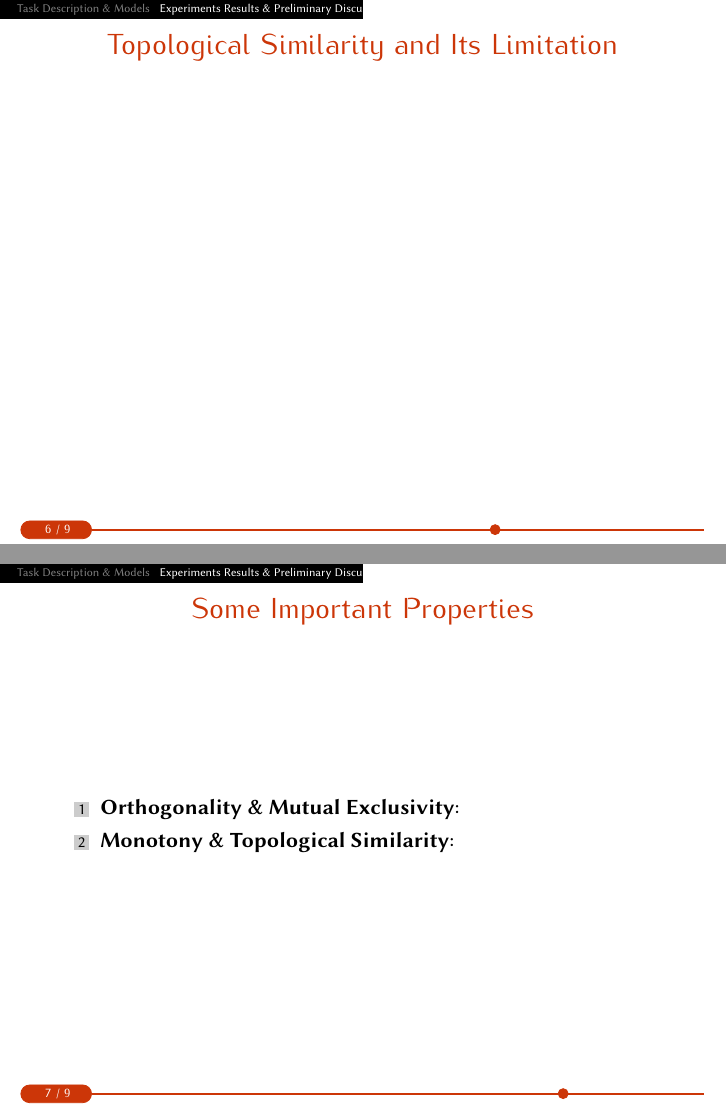
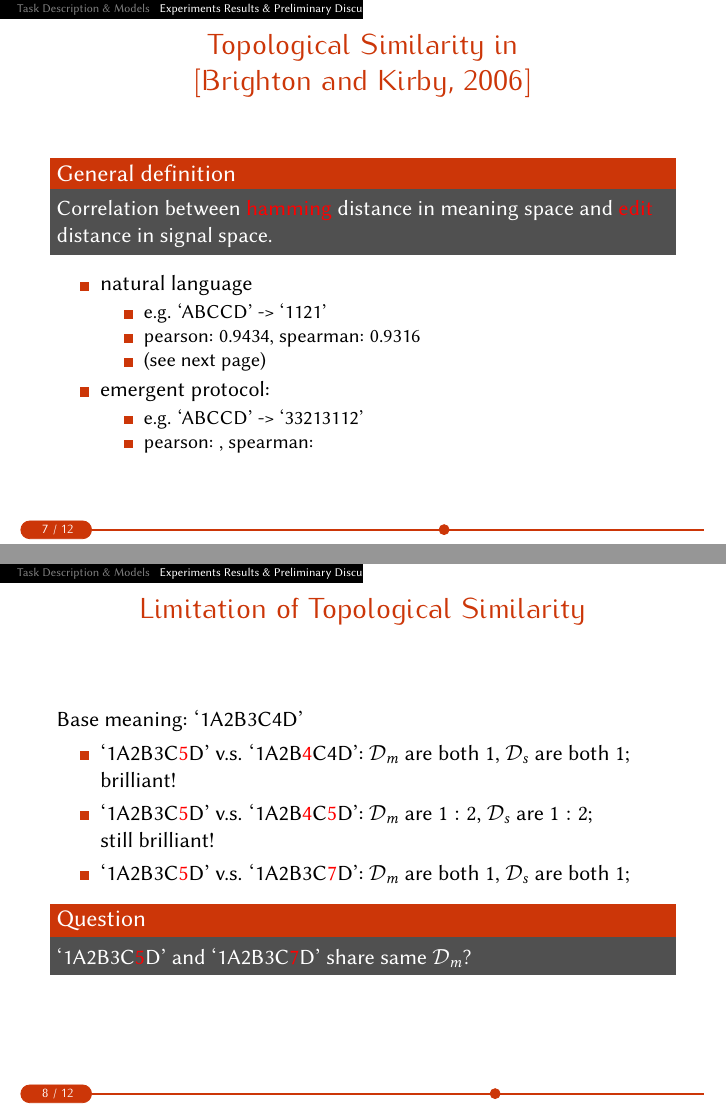
Before and after one commit to Shawn-Guo-CN/EmergentNumerals, LaTeX slides (doc/slides/190627meeting/slides.tex): pages 10 and 11 of 16 before the commit and pages 11 and 14 of 21 after it, joined at a grey line. Compiled offline with pdfLaTeX.

Commit message:
updated meeting slides

```diff
--- a/doc/slides/190627meeting/slides.tex
+++ b/doc/slides/190627meeting/slides.tex
@@ -139,5 +157,39 @@
+\begin{frame}[c]
+  \frametitle{Topological Similarity in \cite{brighton2006understanding}}
+  \begin{block}{General definition}
+    Correlation between \textcolor{red}{hamming} distance in meaning space and \textcolor{red}{edit} distance in signal space.
+  \end{block}
+  \begin{itemize}
+    \item natural language
+      \begin{itemize}
+        \item e.g. `ABCCD' -> `1121'
+        \item pearson: 0.9434, spearman: 0.9316
+        \item (see next page)
+      \end{itemize}
+    \item emergent protocol:
+    \begin{itemize}
+      \item e.g. `ABCCD' -> `33213112'
+      \item pearson: , spearman:
+    \end{itemize}
+  \end{itemize}
+\end{frame}
+
+\begin{frame}[c]
+  \frametitle{Limitation of Topological Similarity}
+  Base meaning: `1A2B3C4D'
+
+  \begin{itemize}
+    \item `1A2B3C\textcolor{red}{5}D' v.s. `1A2B\textcolor{red}{4}C4D': $\mathcal{D}_m$ are both $1$, $\mathcal{D}_s$ are both $1$; brilliant!
+    \item `1A2B3C\textcolor{red}{5}D' v.s. `1A2B\textcolor{red}{4}C\textcolor{red}{5}D': $\mathcal{D}_m$ are $1:2$, $\mathcal{D}_s$ are $1:2$; \\still brilliant!
+    \pause
+    \item `1A2B3C\textcolor{red}{5}D' v.s. `1A2B3C\textcolor{red}{7}D': $\mathcal{D}_m$ are both $1$, $\mathcal{D}_s$ are both $1$;
+  \end{itemize}
+
+  \pause
+  \begin{block}{Question}
+    `1A2B3C\textcolor{red}{5}D' and `1A2B3C\textcolor{red}{7}D' share same $\mathcal{D}_m$?
+  \end{block}
 
 \end{frame}
 
 \begin{frame}[c]
-  \frametitle{Topological Similarity and Its Limitation}
@@ -145,7 +215,7 @@
 \end{frame}
 
 \begin{frame}[c]
-  \frametitle{Some Important Properties}
+  \frametitle{Expected Properties}
   \begin{enumerate}
     \item \textbf{Orthogonality \& Mutual Exclusivity}:
     \item \textbf{Monotony \& Topological Similarity}:
```
Also changed, not shown: doc/slides/190627meeting/slides.bib (+11 -0 lines), doc/slides/190627meeting/slides.tex (40 more changed lines).
